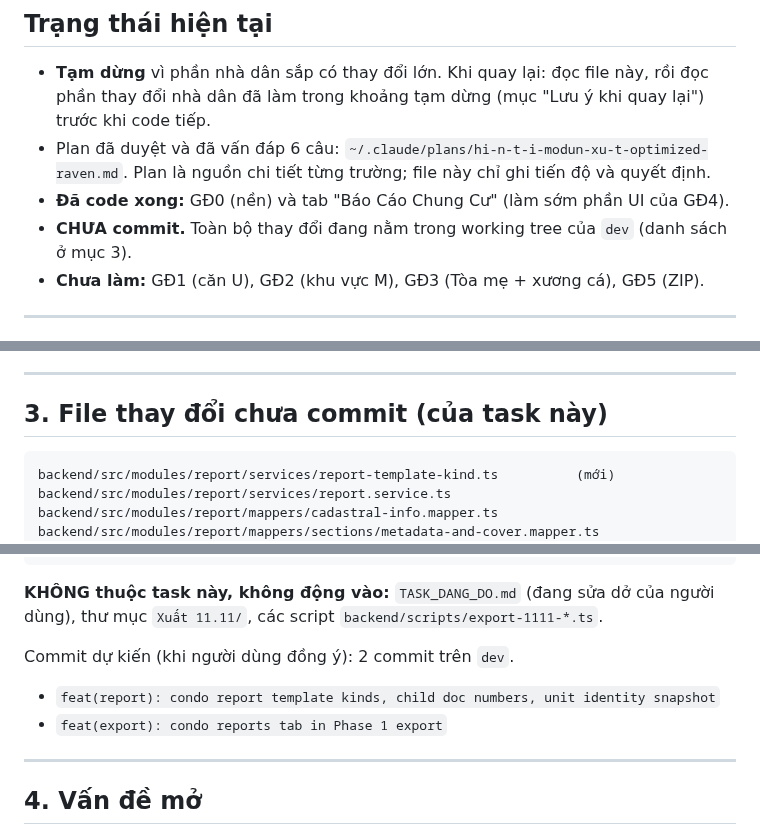
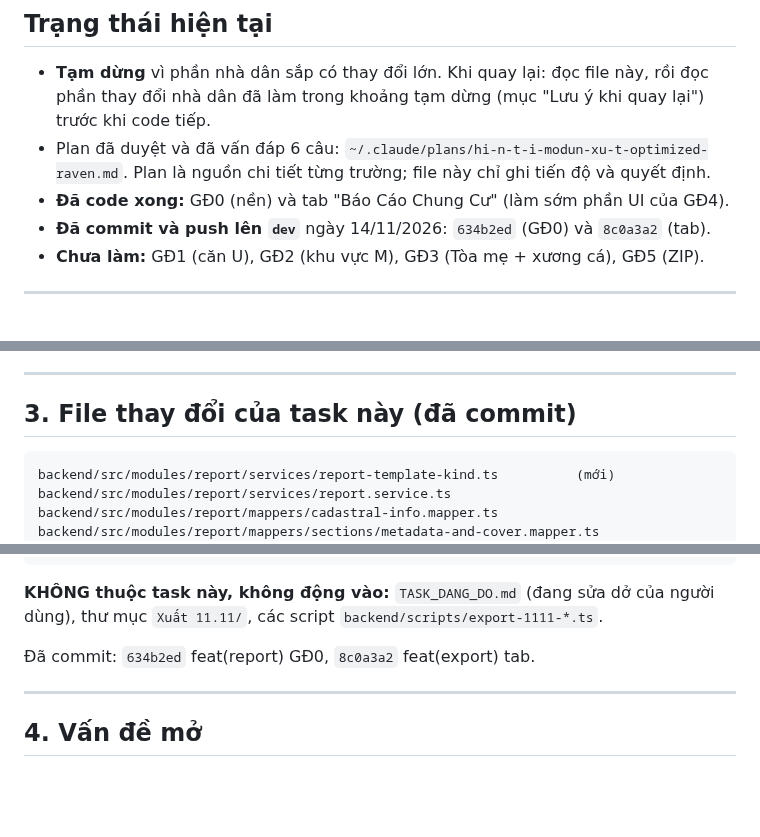
Before and after one commit to Vqd2k6/BCR-System, a Markdown page: TASK_DANG_DO_3.md, 3 parts joined by grey strips. GitHub-like rendering; blank space fills up the shorter version.

Commit message:
docs(task): mark condo report work as committed
Co-Authored-By: Claude Opus 5.5 <noreply@anthropic.com>

````diff
--- a/TASK_DANG_DO_3.md
+++ b/TASK_DANG_DO_3.md
@@ -7,7 +7,7 @@ Cập nhật: 13/11/2026. Nhánh `dev`.
 - **Tạm dừng** vì phần nhà dân sắp có thay đổi lớn. Khi quay lại: đọc file này, rồi đọc phần thay đổi nhà dân đã làm trong khoảng tạm dừng (mục "Lưu ý khi quay lại") trước khi code tiếp.
 - Plan đã duyệt và đã vấn đáp 6 câu: `~/.claude/plans/hi-n-t-i-modun-xu-t-optimized-raven.md`. Plan là nguồn chi tiết từng trường; file này chỉ ghi tiến độ và quyết định.
 - **Đã code xong:** GĐ0 (nền) và tab "Báo Cáo Chung Cư" (làm sớm phần UI của GĐ4).
-- **CHƯA commit.** Toàn bộ thay đổi đang nằm trong working tree của `dev` (danh sách ở mục 3).
+- **Đã commit và push lên `dev`** ngày 14/11/2026: `634b2ed` (GĐ0) và `8c0a3a2` (tab).
 - **Chưa làm:** GĐ1 (căn U), GĐ2 (khu vực M), GĐ3 (Tòa mẹ + xương cá), GĐ5 (ZIP).
 
 ---
@@ -71,7 +71,7 @@ Cập nhật: 13/11/2026. Nhánh `dev`.
 
 ---
 
-## 3. File thay đổi chưa commit (của task này)
+## 3. File thay đổi của task này (đã commit)
 
 ```
 backend/src/modules/report/services/report-template-kind.ts          (mới)
@@ -90,9 +90,7 @@ frontend/src/features/zone-management/components/review-queue/condo/types/condo-
 
 **KHÔNG thuộc task này, không động vào:** `TASK_DANG_DO.md` (đang sửa dở của người dùng), thư mục `Xuất 11.11/`, các script `backend/scripts/export-1111-*.ts`.
 
-Commit dự kiến (khi người dùng đồng ý): 2 commit trên `dev`.
-- `feat(report): condo report template kinds, child doc numbers, unit identity snapshot`
-- `feat(export): condo reports tab in Phase 1 export`
+Đã commit: `634b2ed` feat(report) GĐ0, `8c0a3a2` feat(export) tab.
 
 ---
 
````
Also changed, not shown: other parts of TASK_DANG_DO_3.md (+2 -2 lines).
